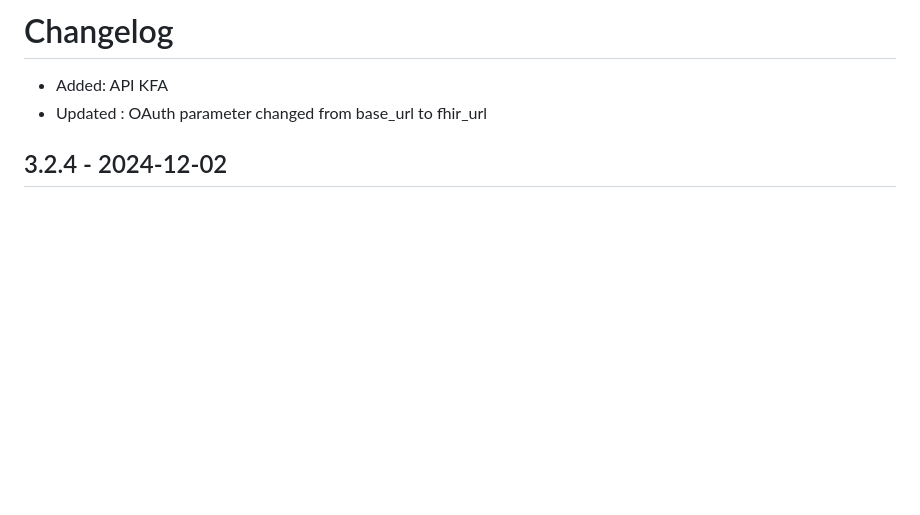
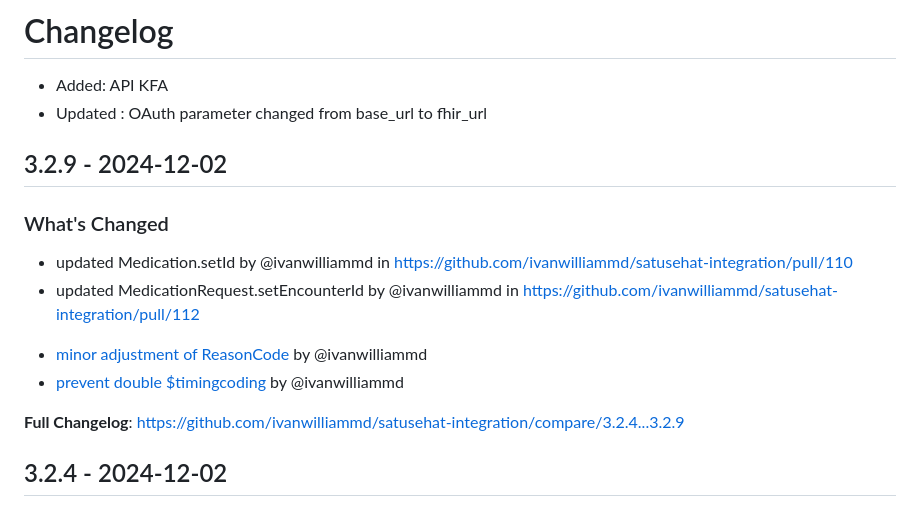
Before and after one commit to ivanwilliammd/satusehat-integration, a Markdown page: CHANGELOG.md, the part around one of its changes. GitHub-like rendering; blank space fills up the shorter version.

Commit message:
Update CHANGELOG

```diff
--- a/CHANGELOG.md
+++ b/CHANGELOG.md
@@ -2,6 +2,18 @@
 
 * Added: API KFA
 * Updated : OAuth parameter changed from base_url to fhir_url
+
+## 3.2.9 - 2024-12-02
+
+### What's Changed
+
+* updated Medication.setId by @ivanwilliammd in https://github.com/ivanwilliammd/satusehat-integration/pull/110
+* updated MedicationRequest.setEncounterId by @ivanwilliammd in https://github.com/ivanwilliammd/satusehat-integration/pull/112
+
+- [minor adjustment of ReasonCode](https://github.com/ivanwilliammd/satusehat-integration/commit/e220c01952550576286e4155ef586ea3019c40f6) by @ivanwilliammd
+- [prevent double $timingcoding](https://github.com/ivanwilliammd/satusehat-integration/commit/246339fffe3178b12cfb0d4d8569938a91254121) by @ivanwilliammd
+
+**Full Changelog**: https://github.com/ivanwilliammd/satusehat-integration/compare/3.2.4...3.2.9
 
 ## 3.2.4 - 2024-12-02
 
```
Also changed, not shown: other parts of CHANGELOG.md (+2 -0 lines).
